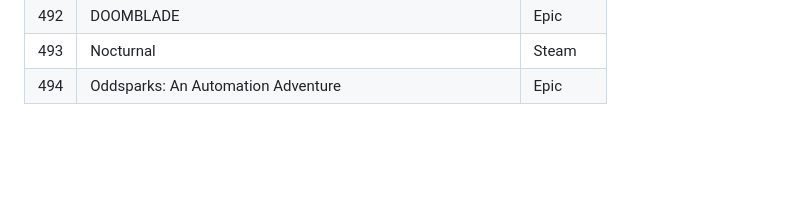
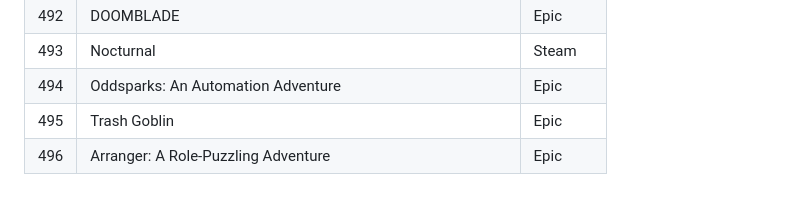
Before and after one commit to andmorgue/other, a Markdown page: games/own.md, the part around the change. GitHub-like rendering; blank space fills up the shorter version.

```diff
--- a/games/own.md
+++ b/games/own.md
@@ -494,3 +494,5 @@
 | 492 | DOOMBLADE | Epic |
 | 493 | Nocturnal | Steam |
 | 494 | Oddsparks: An Automation Adventure | Epic |
+| 495 | Trash Goblin | Epic |
+| 496 | Arranger: A Role-Puzzling Adventure | Epic |
```
